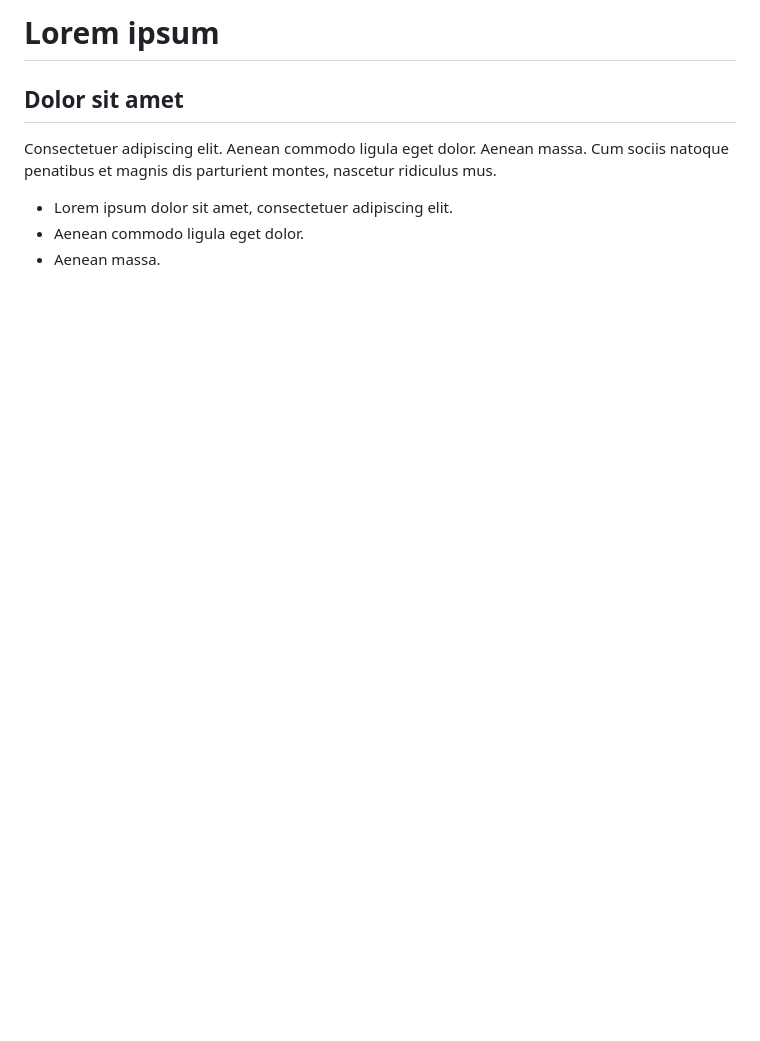
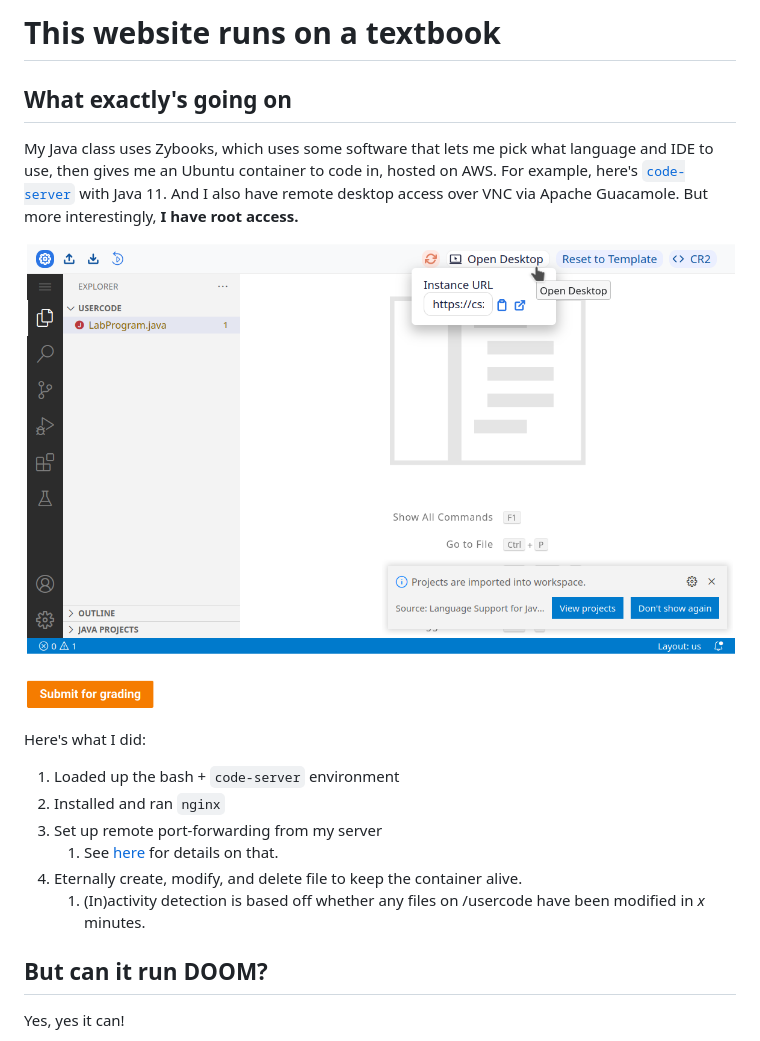
Before and after one commit to askiiart/this-site-runs-on-a-textbook, a Markdown page: index.md, the part around the change printed below. GitHub-like rendering; pictures changed too: media/zybooks-java-code.png (added); blank space fills up the shorter version.

```diff
--- a/index.md
+++ b/index.md
@@ -1,9 +1,21 @@
-# Lorem ipsum
+# This website runs on a textbook
 
-## Dolor sit amet
+## What exactly's going on
 
-Consectetuer adipiscing elit. Aenean commodo ligula eget dolor. Aenean massa. Cum sociis natoque penatibus et magnis dis parturient montes, nascetur ridiculus mus.
+My Java class uses Zybooks, which uses some software that lets me pick what language and IDE to use, then gives me an Ubuntu container to code in, hosted on AWS. For example, here's [`code-server`](https://github.com/coder/code-server) with Java 11. And I also have remote desktop access over VNC via Apache Guacamole. But more interestingly, **I have root access.**
 
-- Lorem ipsum dolor sit amet, consectetuer adipiscing elit.
-- Aenean commodo ligula eget dolor.
-- Aenean massa.
+![code-server running in Zybooks, configured for Java. There is a "Submit for Grading" button in the bottom-left corner.](/media/zybooks-java-code.png)
+
+Here's what I did:
+
+1. Loaded up the bash + `code-server` environment
+2. Installed and ran `nginx`
+3. Set up remote port-forwarding from my server
+   1. See [here](https://serverfault.com/questions/861909/ssh-r-make-target-host-accept-connection-on-all-interfaces) for details on that.
+4. Eternally create, modify, and delete file to keep the container alive.
+   1. (In)activity detection is based off whether any files on /usercode have been modified in *x* minutes.
+
+## But can it run DOOM?
+
+Yes, yes it can!
+
```
Also changed, not shown: other parts of index.md (+34 -0 lines), media/doom.png (added), 4 other files.
